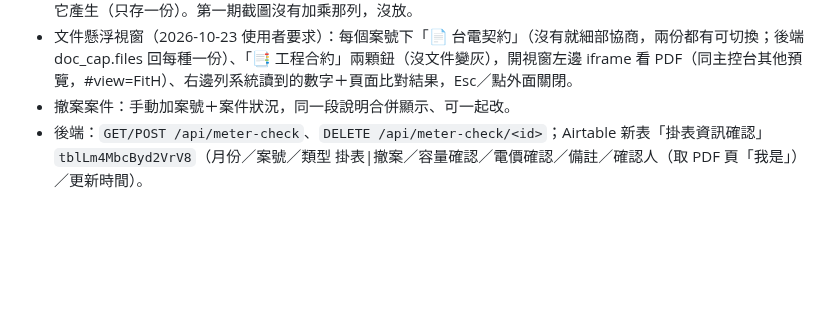
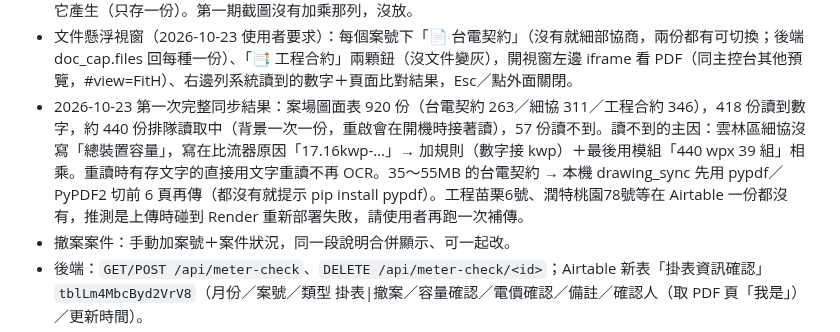
Before and after one commit to mario850508/-epc-dashboard, a Markdown page: PROGRESS.md, the part around the change. Drawn GitHub-style; blank space fills up the shorter version.

Commit message:
契約容量：認得雲林細協「17.16kwp」與模組瓦數×組數；重讀用已存文字；超過 30MB 的本機先切前 6 頁
Co-Authored-By: Claude Opus 5.5 <noreply@anthropic.com>
Claude-Session: https://claude.ai/code/session_0186HRjxnwFaWzS5TG2ZmK4z

```diff
--- a/PROGRESS.md
+++ b/PROGRESS.md
@@ -112,6 +112,7 @@
 - 大檔（2026-10-23）：使用者第一次跑 --contracts-only 時台電契約多半 10～22MB，全被 5MB 上限擋掉、案場圖面表 0 筆。改成：同步程式／後端收 30MB；超過 5MB 只存前 6 頁當附件（`_pdf_first_pages`，不夠小再 `_pdf_shrink`，還是太大就不存附件只存數字）；容量／電價改背景讀（`_drawing_parse_job`，一次一份，前 6 頁 OCR），先寫「讀取中…」，頁面顯示「讀取中」。原因：Render gunicorn 沒設 timeout（預設 30 秒），OCR 10～40 秒會卡死請求。
 - 「電價表」分頁（2026-10-23 使用者要求）：115 年第一、二期完整表（6 欄＋地面型，第二期附加乘），標出用的「高效&模組(南／北)」兩欄、目前這一期。資料在 meter-check.js `MC_TARIFF_TABLES`，計算用的 `MC_TARIFF` 由它產生（只存一份）。第一期截圖沒有加乘那列，沒放。
 - 文件懸浮視窗（2026-10-23 使用者要求）：每個案號下「📄 台電契約」（沒有就細部協商，兩份都有可切換；後端 doc_cap.files 回每種一份）、「📑 工程合約」兩顆鈕（沒文件變灰），開視窗左邊 iframe 看 PDF（同主控台其他預覽，#view=FitH）、右邊列系統讀到的數字＋頁面比對結果，Esc／點外面關閉。
+- 2026-10-23 第一次完整同步結果：案場圖面表 920 份（台電契約 263／細協 311／工程合約 346），418 份讀到數字，約 440 份排隊讀取中（背景一次一份，重啟會在開機時接著讀），57 份讀不到。讀不到的主因：雲林區細協沒寫「總裝置容量」，寫在比流器原因「17.16kwp-…」→ 加規則（數字接 kwp）＋最後用模組「440 wpx 39 組」相乘。重讀時有存文字的直接用文字重讀不再 OCR。35～55MB 的台電契約 → 本機 drawing_sync 先用 pypdf／PyPDF2 切前 6 頁再傳（都沒有就提示 pip install pypdf）。工程苗栗6號、潤特桃園78號等在 Airtable 一份都沒有，推測是上傳時碰到 Render 重新部署失敗，請使用者再跑一次補傳。
 - 撤案案件：手動加案號＋案件狀況，同一段說明合併顯示、可一起改。
 - 後端：`GET/POST /api/meter-check`、`DELETE /api/meter-check/<id>`；Airtable 新表「掛表資訊確認」`tblLm4MbcByd2VrV8`（月份／案號／類型 掛表|撤案／容量確認／電價確認／備註／確認人（取 PDF 頁「我是」）／更新時間）。
 - 試算表最右邊那欄（截圖只看到「原始…」）沒搬，待使用者說明用途。7 月的舊確認值沒有匯入。
```
